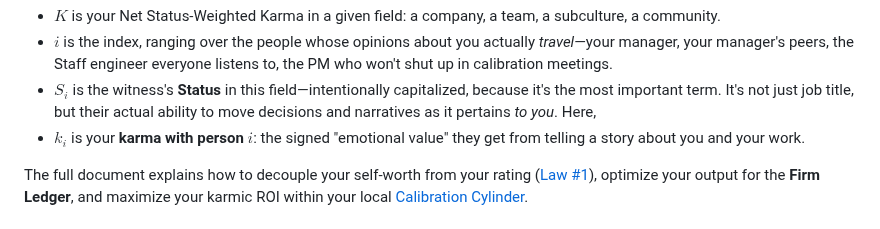
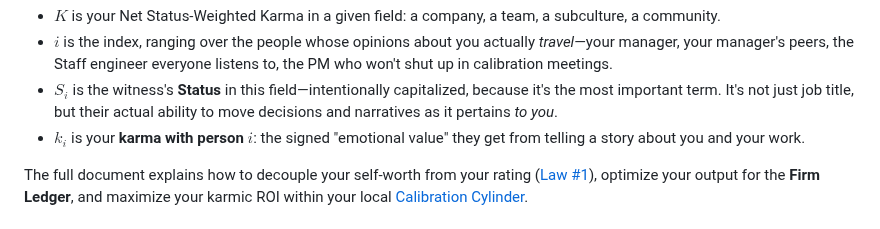
Before and after one commit to jimbojw/karmarank, a Markdown page: README.md, the part around the change. Drawn GitHub-style.

Commit message:
docs: Fix incomplete sentence in README.md
Removed an incomplete sentence from the explanation of Status.

```diff
--- a/README.md
+++ b/README.md
@@ -31,7 +31,6 @@ Where:
 * $K$ is your Net Status-Weighted Karma in a given field: a company, a team, a subculture, a community.
 * $i$ is the index, ranging over the people whose opinions about you actually _travel_—your manager, your manager's peers, the Staff engineer everyone listens to, the PM who won't shut up in calibration meetings.
 * $S_i$ is the witness's **Status** in this field—intentionally capitalized, because it's the most important term. It's not just job title, but their actual ability to move decisions and narratives as it pertains _to you_.
-Here,
 * $k_i$ is your **karma with person** $i$: the signed "emotional value" they get from telling a story about you and your work.
 
 The full document explains how to decouple your self-worth from your rating ([Law #1](content/05-law-1-two-ledgers.md)), optimize your output for the **Firm Ledger**, and maximize your karmic ROI within your local [Calibration Cylinder](content/09-calibration-cylinder.md).
```
